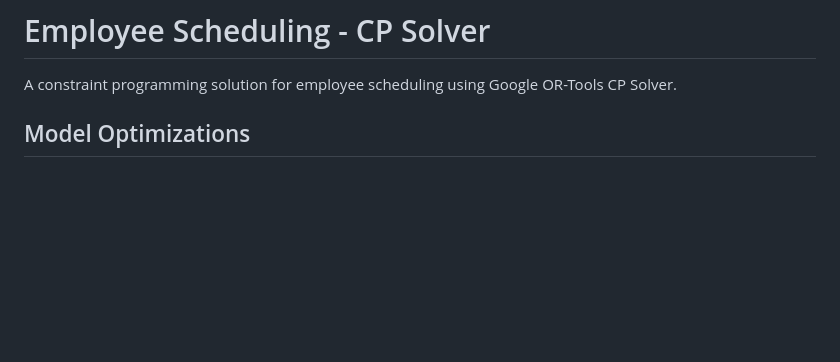
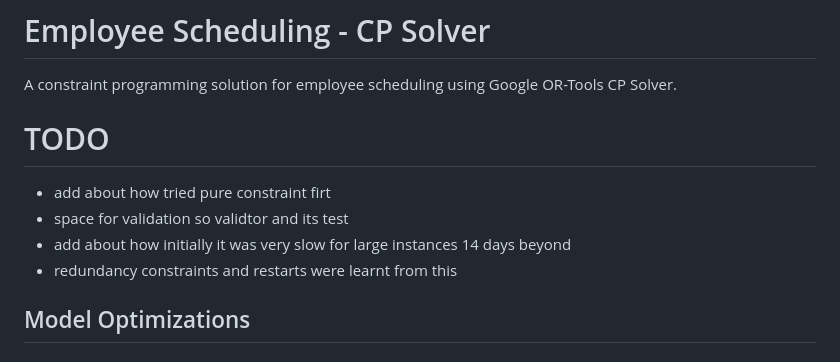
Before and after one commit to bisheshank/employee-scheduling, a Markdown page: README.md, the part around the change. GitHub-like rendering; blank space fills up the shorter version.

Commit message:
feat: add todo in readme

```diff
--- a/README.md
+++ b/README.md
@@ -1,6 +1,12 @@
 # Employee Scheduling - CP Solver
 
 A constraint programming solution for employee scheduling using Google OR-Tools CP Solver.
+
+# TODO
+- add about how tried pure constraint firt
+- space for validation so validtor and its test
+- add about how initially it was very slow for large instances 14 days beyond
+- redundancy constraints and restarts were learnt from this
 
 ## Model Optimizations
 
```
